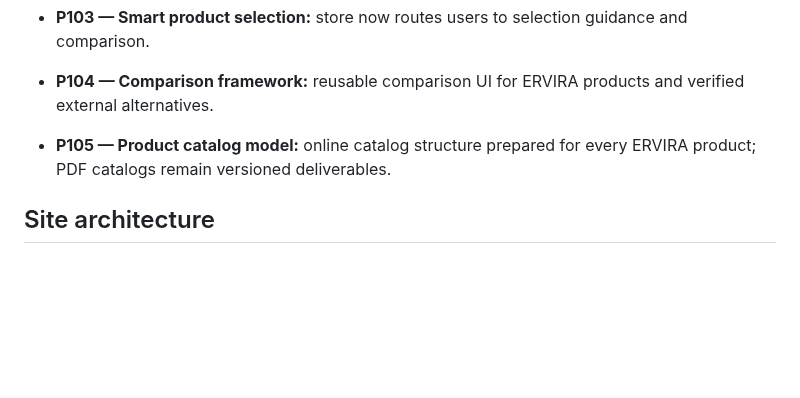
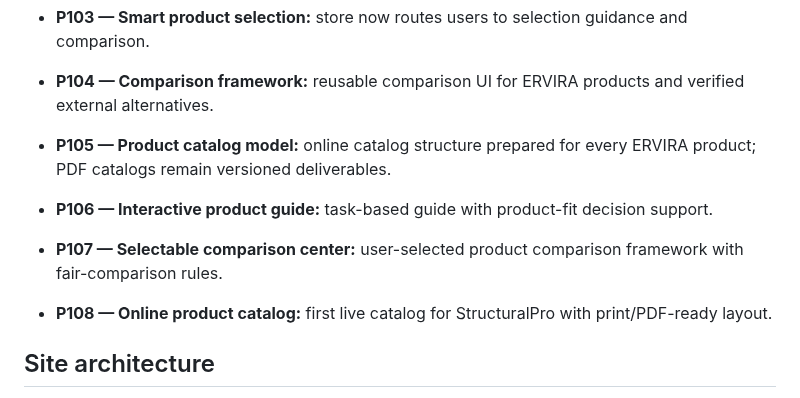
Before and after one commit to Asanda021/Ervira, a Markdown page: README.md, the part around the change. Rendered like a GitHub page; blank space fills up the shorter version.

Commit message:
P106-P108 — guide, comparison and online catalog

```diff
--- a/README.md
+++ b/README.md
@@ -108,6 +108,10 @@ ERVIRA is the parent brand for a family of professional engineering software pro
 - **P104 — Comparison framework:** reusable comparison UI for ERVIRA products and verified external alternatives.
 - **P105 — Product catalog model:** online catalog structure prepared for every ERVIRA product; PDF catalogs remain versioned deliverables.
 
+- **P106 — Interactive product guide:** task-based guide with product-fit decision support.
+- **P107 — Selectable comparison center:** user-selected product comparison framework with fair-comparison rules.
+- **P108 — Online product catalog:** first live catalog for StructuralPro with print/PDF-ready layout.
+
 ## Site architecture
 - Home / product-led landing
 - Product store and dedicated product pages
```
